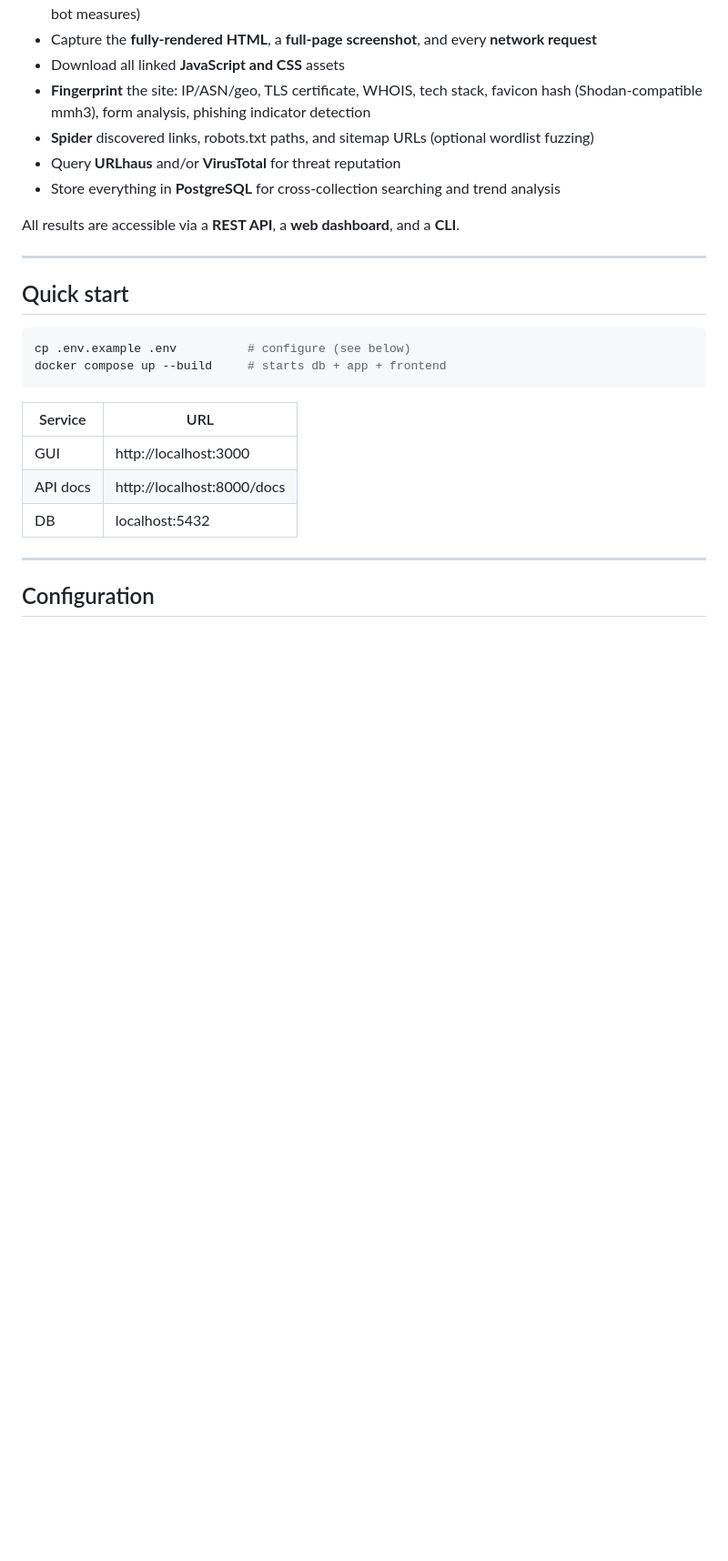
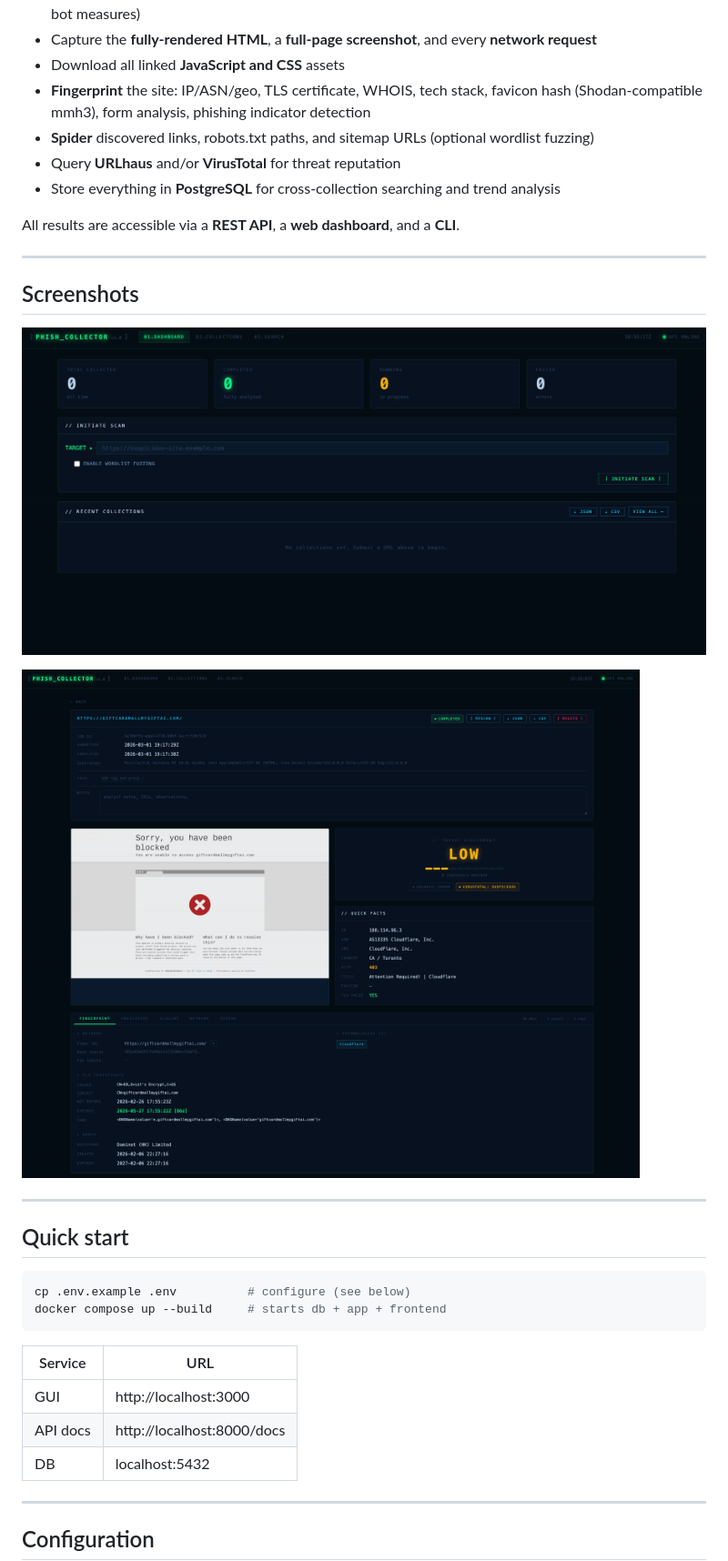
Before and after one commit to olizimmermann/phishcollector, a Markdown page: README.md, the part around the change. Shown at 91% size. Drawn GitHub-style; pictures changed too: images/dashboard.png (added), images/example_collection.png (added); blank space fills up the shorter version.

Commit message:
added images

```diff
--- a/README.md
+++ b/README.md
@@ -13,6 +13,14 @@ Submit a suspicious URL and PhishCollector will:
 - Store everything in **PostgreSQL** for cross-collection searching and trend analysis
 
 All results are accessible via a **REST API**, a **web dashboard**, and a **CLI**.
+
+---
+
+## Screenshots
+
+![Dashboard](images/dashboard.png)
+
+![Collection detail](images/example_collection.png)
 
 ---
 
```
